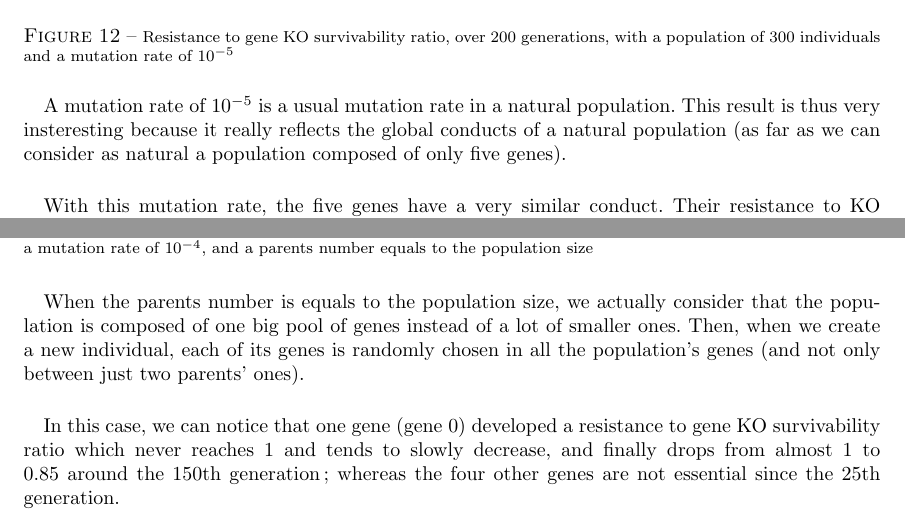
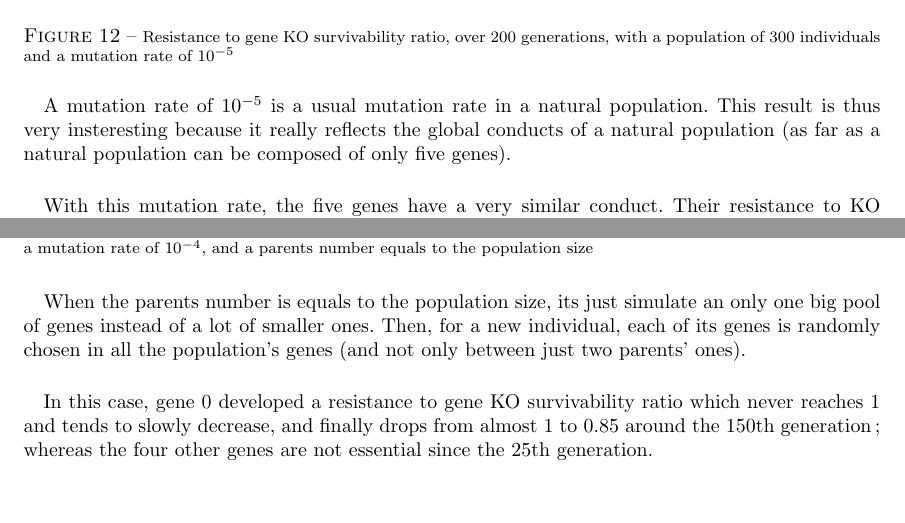
Before and after one commit to Aluriak/Genomat, a LaTeX document (doc/report.tex): two parts of pages 14 and 17 of 23, joined at a grey line, cut so that both start at the same text, the shorter picture padded with empty space. Compiled offline with pdfLaTeX.

Commit message:
again more typo fixing

```diff
--- a/doc/report.tex
+++ b/doc/report.tex
@@ -617,7 +617,7 @@ Source code available in \textsc{Public Domain} on github repository :\\ \url{ht
     \end{figure}
     \paragraph*{}
     A mutation rate of $10^{-5}$ is a usual mutation rate in a natural population. This result is thus very insteresting because it really reflects the global conducts of a natural population
-    (as far as we can consider as natural a population composed of only five genes).
+    (as far as a natural population can be composed of only five genes).
     \paragraph*{}
     With this mutation rate, the five genes have a very similar conduct. Their resistance to KO increase over the 50 first generation, and then, due to the weak mutation rate, stabilized at 1 without decreasing.
     \paragraph*{}
@@ -734,10 +734,10 @@ Source code available in \textsc{Public Domain} on github repository :\\ \url{ht
       \label{fig:ps300xg200xmr1-10-4xprt300}
     \end{figure}
     \paragraph*{}
-    When the parents number is equals to the population size, we actually consider that the population is composed of one big pool of genes instead of a lot of smaller ones.
-    Then, when we create a new individual, each of its genes is randomly chosen in all the population's genes (and not only between just two parents' ones).
+    When the parents number is equals to the population size, its just simulate an only one big pool of genes instead of a lot of smaller ones.
+    Then, for a new individual, each of its genes is randomly chosen in all the population's genes (and not only between just two parents' ones).
     \paragraph*{}
-    In this case, we can notice that one gene (gene 0) developed a resistance to gene KO survivability ratio which never reaches 1 and tends to slowly decrease,
+    In this case, gene 0 developed a resistance to gene KO survivability ratio which never reaches 1 and tends to slowly decrease,
     and finally drops from almost 1 to 0.85 around the 150th generation ; whereas the four other genes are not essential since the 25th generation.
     \paragraph*{}
     As a result, the diversity is still decreasing from the 25th generation as the survivability ratio is only based on one single gene.
```
Also changed, not shown: doc/report.tex (8 more changed lines).
